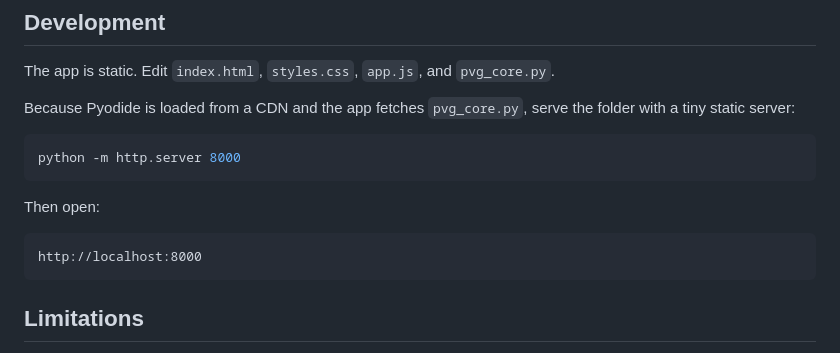
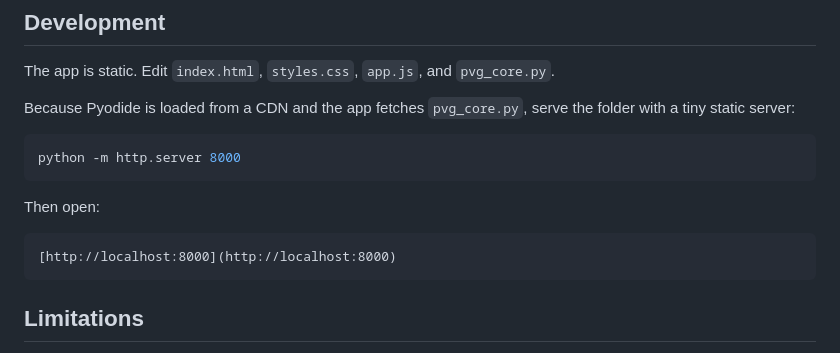
Before and after one commit to Vini2/phage-seq-pvg, a Markdown page: README.md, the part around the change. GitHub-like rendering.

Commit message:
DOC: update README

````diff
--- a/README.md
+++ b/README.md
@@ -60,7 +60,7 @@ python -m http.server 8000
 Then open:
 
 ```text
-http://localhost:8000
+[http://localhost:8000](http://localhost:8000)
 ```
 
 ## Limitations
````
